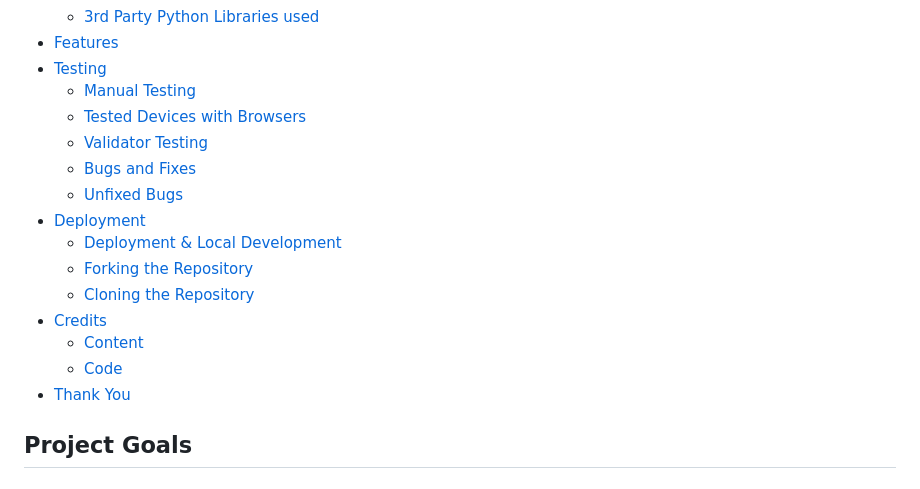
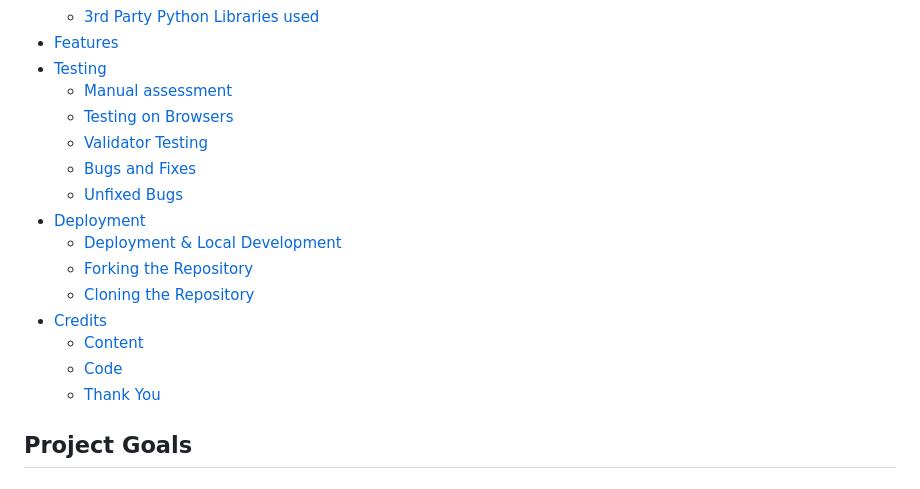
Before and after one commit to MarioLFB/User_Registration, a Markdown page: README.md, the part around the change. Drawn GitHub-style.

Commit message:
Update testing section in README.md

```diff
--- a/README.md
+++ b/README.md
@@ -27,8 +27,8 @@
     - [3rd Party Python Libraries used](#3rd-party-python-libraries-used)
 - [Features](#features)
 - [Testing](#testing)
-    - [Manual Testing](#manual-testing)
-    - [Tested Devices with Browsers](#tested-devices-with-browsers)
+    - [Manual assessment](#Manual-assessment)
+    - [Testing on Browsers](#testing-on-browsers)
     - [Validator Testing](#validator-testing)
     - [Bugs and Fixes](#bugs-and-fixes)
     - [Unfixed Bugs](#unfixed-bugs)
@@ -39,7 +39,7 @@
 - [Credits](#credits)
     - [Content](#content)
     - [Code](#code)
-- [Thank You](#thank-you)
+    - [Thank You](#thank-you)
 
 ## Project Goals
 ### User Stories
```
